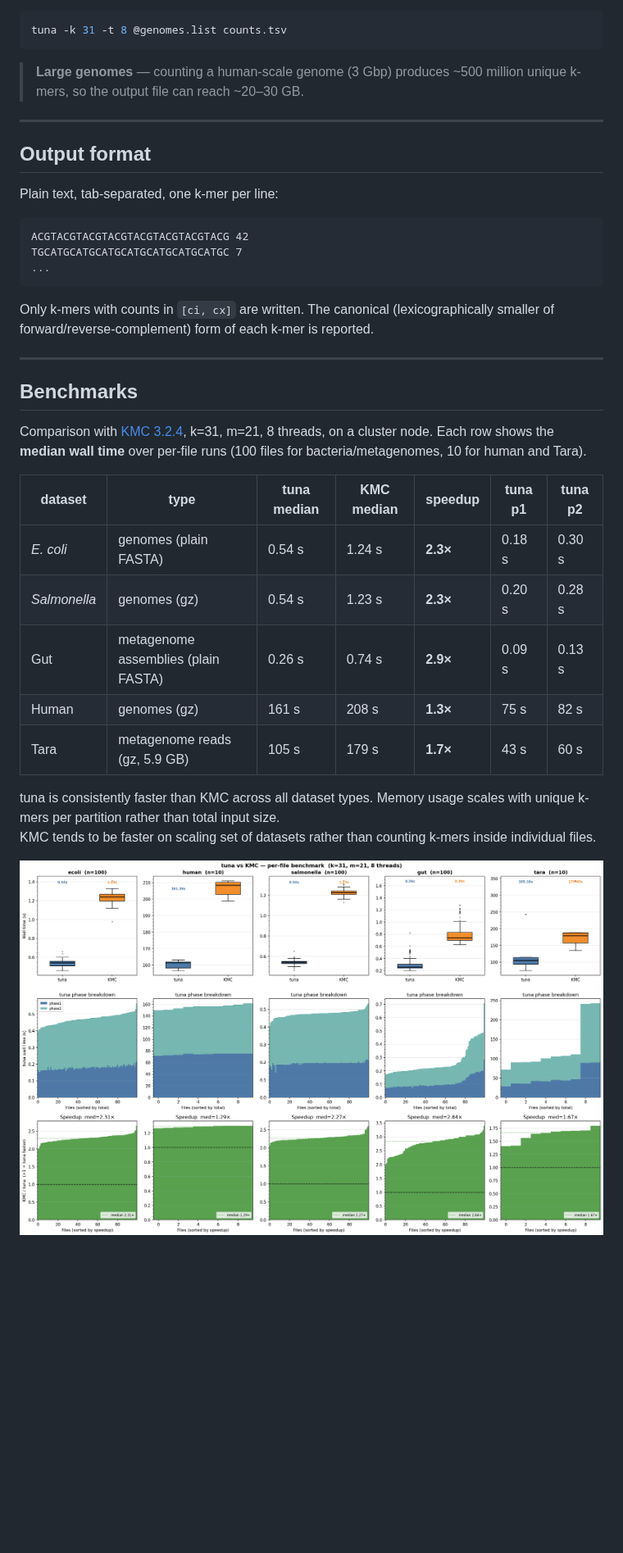
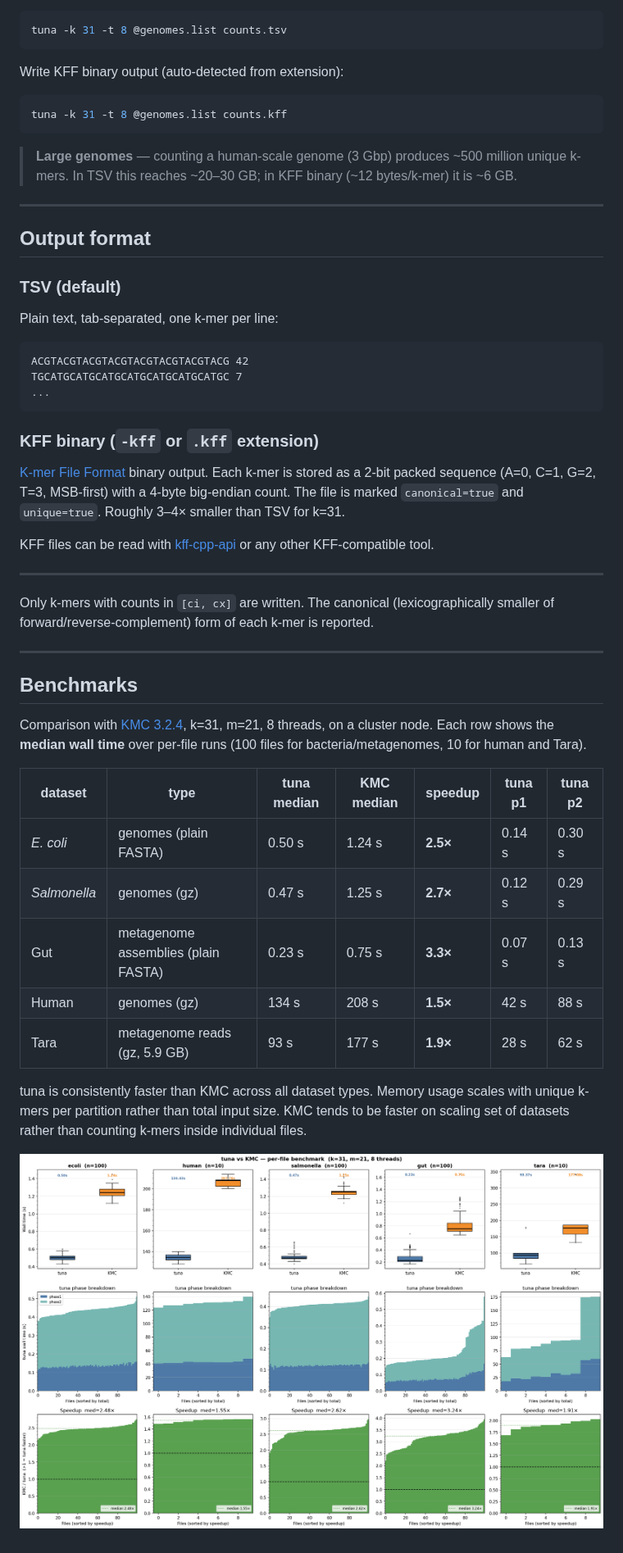
Before and after one commit to vicLeva/tuna, a Markdown page: README.md, the part around one of its changes. Shown at 82% size. GitHub-like rendering; pictures changed too: benchmark/datasets.png; blank space fills up the shorter version.

Commit message:
tuna now supports raw and KFF output

````diff
--- a/README.md
+++ b/README.md
@@ -141,11 +145,19 @@ Count from a list of files:
 tuna -k 31 -t 8 @genomes.list counts.tsv
 ```
 
-> **Large genomes** — counting a human-scale genome (3 Gbp) produces ~500 million unique k-mers, so the output file can reach ~20–30 GB.
+Write KFF binary output (auto-detected from extension):
+
+```bash
+tuna -k 31 -t 8 @genomes.list counts.kff
+```
+
+> **Large genomes** — counting a human-scale genome (3 Gbp) produces ~500 million unique k-mers. In TSV this reaches ~20–30 GB; in KFF binary (~12 bytes/k-mer) it is ~6 GB.
 
 ---
 
 ## Output format
+
+### TSV (default)
 
 Plain text, tab-separated, one k-mer per line:
 
@@ -154,6 +166,14 @@ ACGTACGTACGTACGTACGTACGTACGTACG	42
 TGCATGCATGCATGCATGCATGCATGCATGC	7
 ...
 ```
+
+### KFF binary (`-kff` or `.kff` extension)
+
+[K-mer File Format](https://github.com/Kmer-File-Format/kff-reference) binary output. Each k-mer is stored as a 2-bit packed sequence (A=0, C=1, G=2, T=3, MSB-first) with a 4-byte big-endian count. The file is marked `canonical=true` and `unique=true`. Roughly 3–4× smaller than TSV for k=31.
+
+KFF files can be read with [kff-cpp-api](https://github.com/Kmer-File-Format/kff-cpp-api) or any other KFF-compatible tool.
+
+---
 
 Only k-mers with counts in `[ci, cx]` are written. The canonical (lexicographically smaller of forward/reverse-complement) form of each k-mer is reported.
 
@@ -166,11 +186,11 @@ Each row shows the **median wall time** over per-file runs (100 files for bacter
 
 | dataset | type | tuna median | KMC median | speedup | tuna p1 | tuna p2 |
 |---------|------|-------------|------------|---------|---------|---------|
-| *E. coli* | genomes (plain FASTA) | 0.54 s | 1.24 s | **2.3×** | 0.18 s | 0.30 s |
-| *Salmonella* | genomes (gz) | 0.54 s | 1.23 s | **2.3×** | 0.20 s | 0.28 s |
-| Gut | metagenome assemblies (plain FASTA) | 0.26 s | 0.74 s | **2.9×** | 0.09 s | 0.13 s |
-| Human | genomes (gz) | 161 s | 208 s | **1.3×** | 75 s | 82 s |
-| Tara | metagenome reads (gz, 5.9 GB) | 105 s | 179 s | **1.7×** | 43 s | 60 s |
+| *E. coli* | genomes (plain FASTA) | 0.50 s | 1.24 s | **2.5×** | 0.14 s | 0.30 s |
+| *Salmonella* | genomes (gz) | 0.47 s | 1.25 s | **2.7×** | 0.12 s | 0.29 s |
+| Gut | metagenome assemblies (plain FASTA) | 0.23 s | 0.75 s | **3.3×** | 0.07 s | 0.13 s |
+| Human | genomes (gz) | 134 s | 208 s | **1.5×** | 42 s | 88 s |
+| Tara | metagenome reads (gz, 5.9 GB) | 93 s | 177 s | **1.9×** | 28 s | 62 s |
 
 tuna is consistently faster than KMC across all dataset types.
 Memory usage scales with unique k-mers per partition rather than total input size.
````
Also changed, not shown: other parts of README.md (+5 -1 lines), 6 other files.
